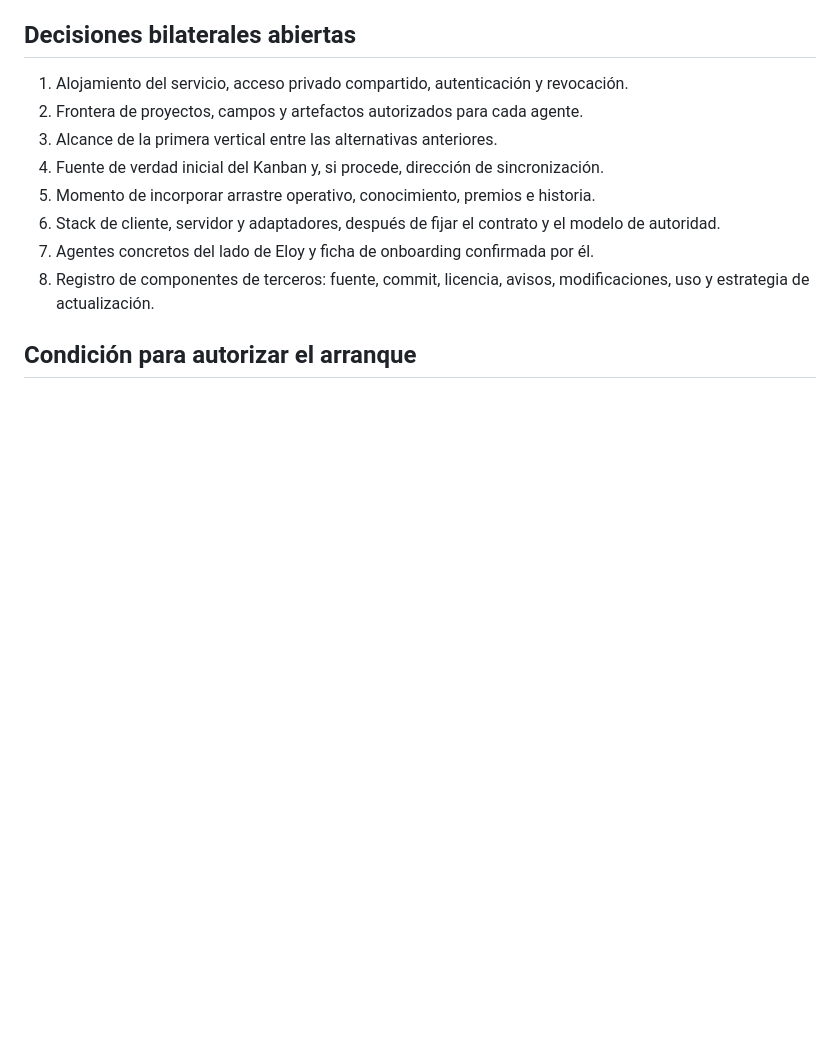
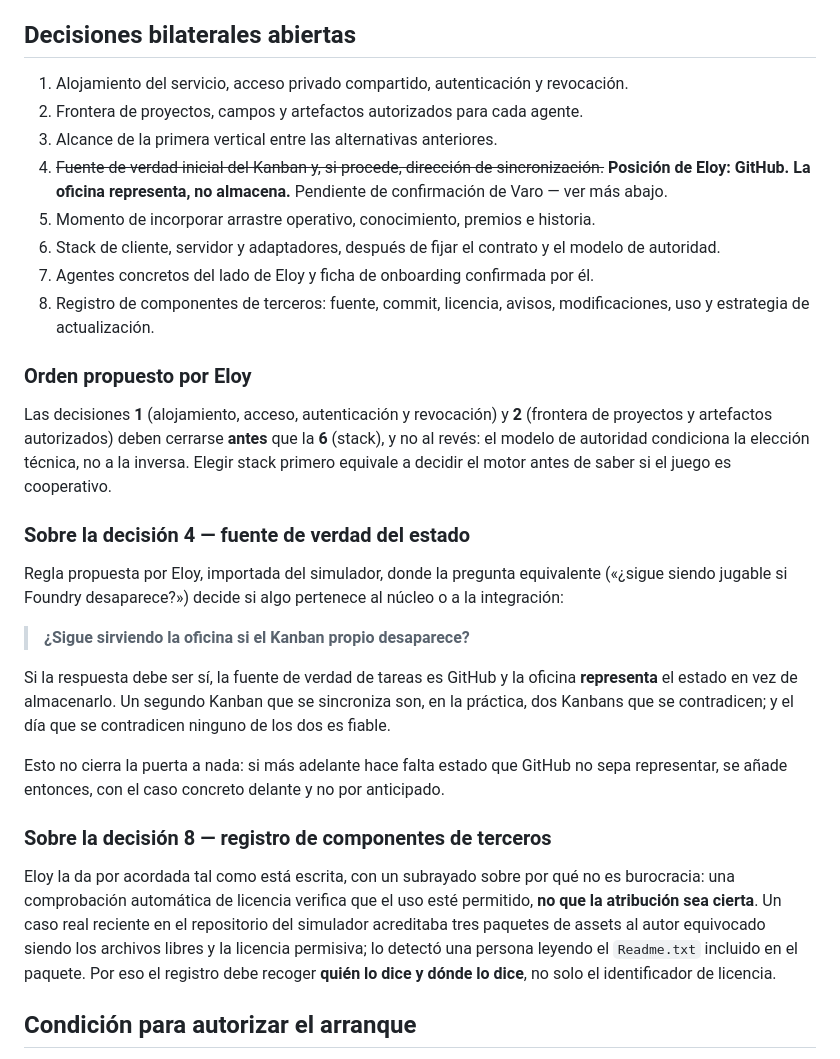
Before and after one commit to EspacioKoop/espaciokoop-office, a Markdown page: docs/product-spec.md, the part around one of its changes. Drawn GitHub-style; blank space fills up the shorter version.

```diff
--- a/docs/product-spec.md
+++ b/docs/product-spec.md
@@ -50,11 +65,29 @@ La revocación durante una tarea activa es un caso P0: después de retirar el ac
 1. Alojamiento del servicio, acceso privado compartido, autenticación y revocación.
 2. Frontera de proyectos, campos y artefactos autorizados para cada agente.
 3. Alcance de la primera vertical entre las alternativas anteriores.
-4. Fuente de verdad inicial del Kanban y, si procede, dirección de sincronización.
+4. ~~Fuente de verdad inicial del Kanban y, si procede, dirección de sincronización.~~ **Posición de Eloy: GitHub. La oficina representa, no almacena.** Pendiente de confirmación de Varo — ver más abajo.
 5. Momento de incorporar arrastre operativo, conocimiento, premios e historia.
 6. Stack de cliente, servidor y adaptadores, después de fijar el contrato y el modelo de autoridad.
 7. Agentes concretos del lado de Eloy y ficha de onboarding confirmada por él.
 8. Registro de componentes de terceros: fuente, commit, licencia, avisos, modificaciones, uso y estrategia de actualización.
+
+### Orden propuesto por Eloy
+
+Las decisiones **1** (alojamiento, acceso, autenticación y revocación) y **2** (frontera de proyectos y artefactos autorizados) deben cerrarse **antes** que la **6** (stack), y no al revés: el modelo de autoridad condiciona la elección técnica, no a la inversa. Elegir stack primero equivale a decidir el motor antes de saber si el juego es cooperativo.
+
+### Sobre la decisión 4 — fuente de verdad del estado
+
+Regla propuesta por Eloy, importada del simulador, donde la pregunta equivalente («¿sigue siendo jugable si Foundry desaparece?») decide si algo pertenece al núcleo o a la integración:
+
+> **¿Sigue sirviendo la oficina si el Kanban propio desaparece?**
+
+Si la respuesta debe ser sí, la fuente de verdad de tareas es GitHub y la oficina **representa** el estado en vez de almacenarlo. Un segundo Kanban que se sincroniza son, en la práctica, dos Kanbans que se contradicen; y el día que se contradicen ninguno de los dos es fiable.
+
+Esto no cierra la puerta a nada: si más adelante hace falta estado que GitHub no sepa representar, se añade entonces, con el caso concreto delante y no por anticipado.
+
+### Sobre la decisión 8 — registro de componentes de terceros
+
+Eloy la da por acordada tal como está escrita, con un subrayado sobre por qué no es burocracia: una comprobación automática de licencia verifica que el uso esté permitido, **no que la atribución sea cierta**. Un caso real reciente en el repositorio del simulador acreditaba tres paquetes de assets al autor equivocado siendo los archivos libres y la licencia permisiva; lo detectó una persona leyendo el `Readme.txt` incluido en el paquete. Por eso el registro debe recoger **quién lo dice y dónde lo dice**, no solo el identificador de licencia.
 
 ## Condición para autorizar el arranque
 
```
Also changed, not shown: other parts of docs/product-spec.md (+20 -2 lines).
